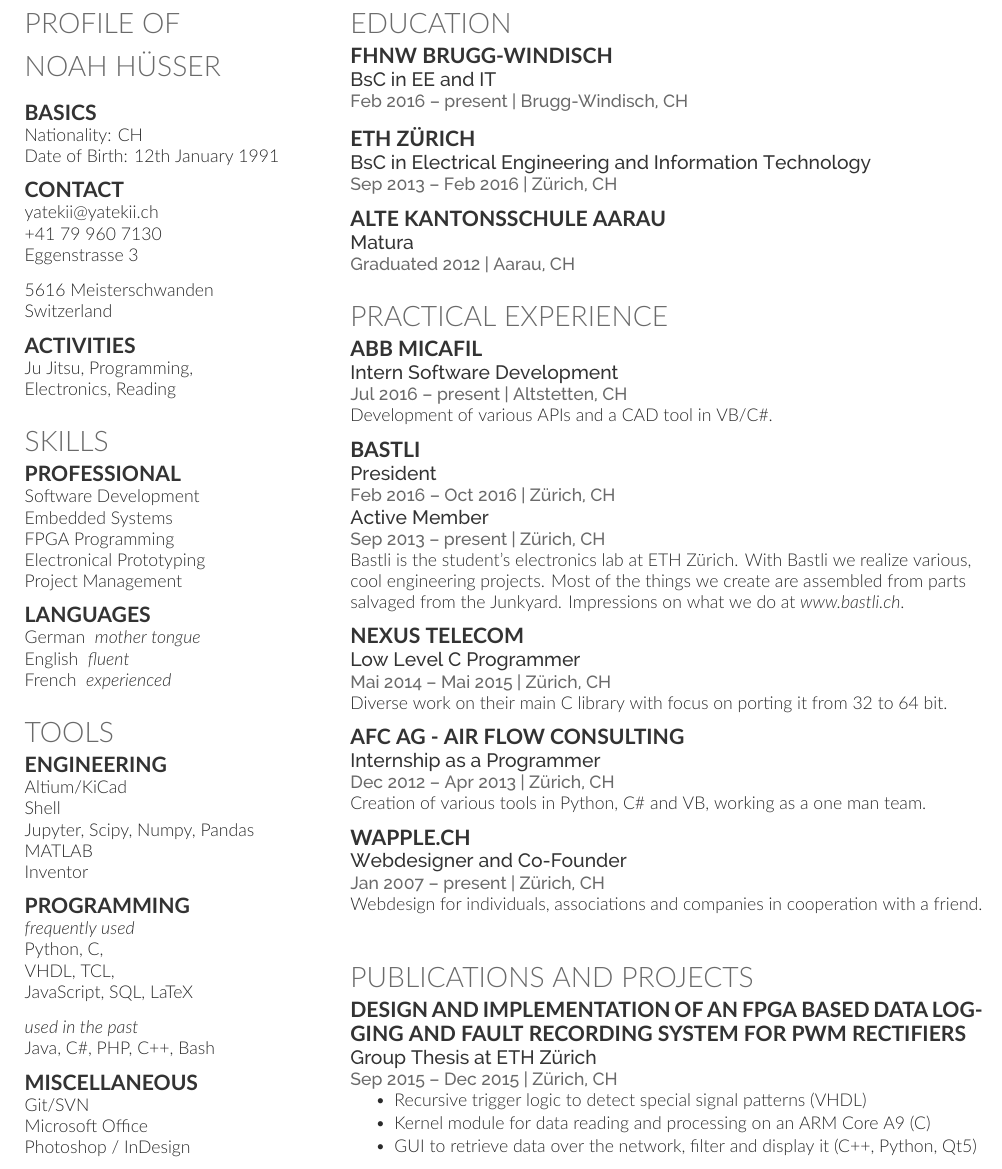
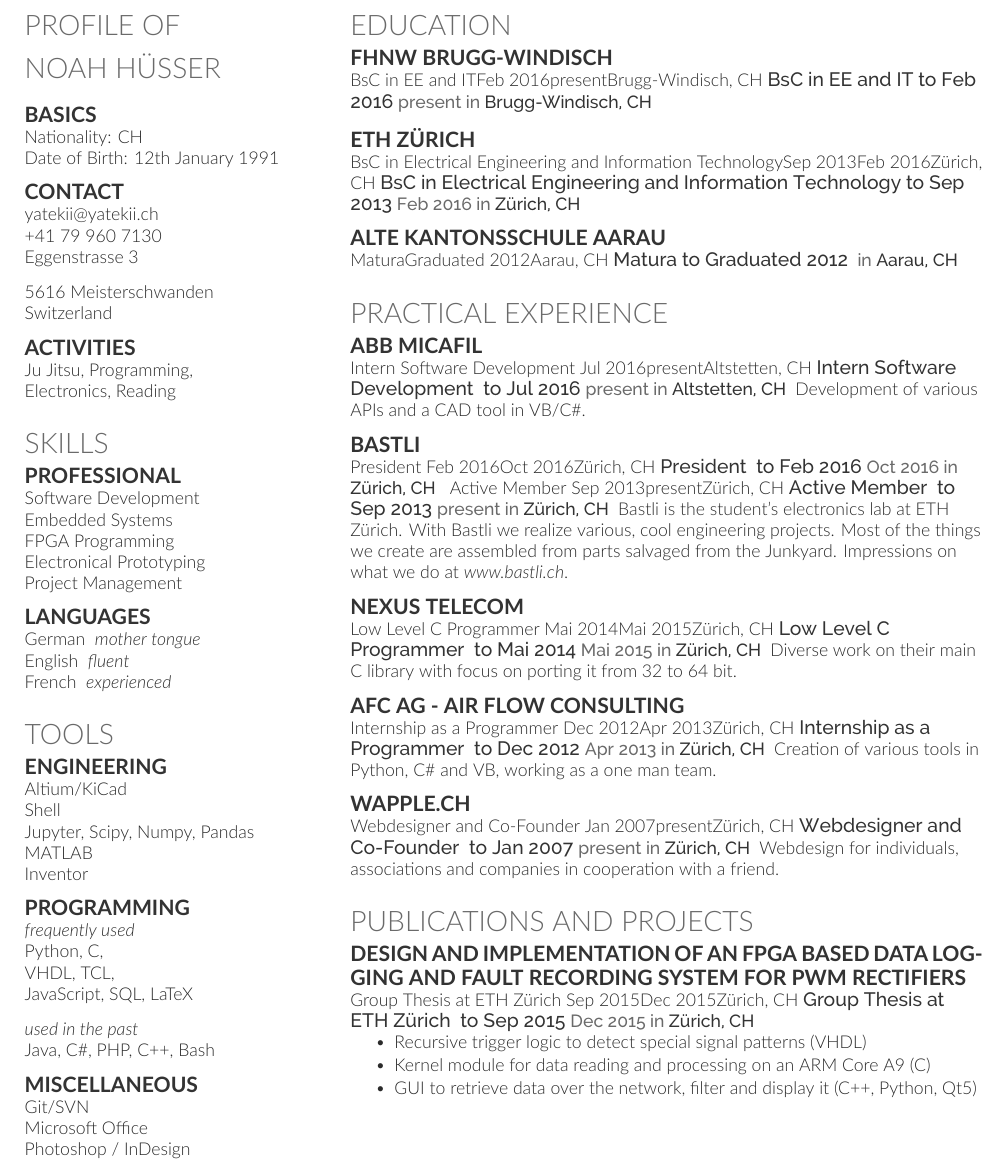
Before and after one commit to Yatekii/resume, a LaTeX CV (resume.tex): part of the page, cut so that both start at the same text. Compiled offline with XeLaTeX; a missing font is replaced by an installed copy or a similar font.

Commit message:
broken...

```diff
--- a/resume.tex
+++ b/resume.tex
@@ -102,18 +102,15 @@
 \section{Education}
 
 \subsection{FHNW Brugg-Windisch}
-\descript{BsC in EE and IT}
-\location{Feb 2016 – present | Brugg-Windisch, CH}
+\meta{BsC in EE and IT}{Feb 2016}{present}{Brugg-Windisch, CH}
 \sectionsep
 
 \subsection{ETH Zürich}
-\descript{BsC in Electrical Engineering and Information Technology}
-\location{Sep 2013 – Feb 2016 | Zürich, CH}
+\meta{BsC in Electrical Engineering and Information Technology}{Sep 2013}{Feb 2016}{Zürich, CH}
 \sectionsep
 
 \subsection{Alte Kantonsschule Aarau}
-\descript{Matura}
-\location{Graduated 2012 | Aarau, CH}
+\meta{Matura}{Graduated 2012}{}{Aarau, CH}
 \sectionsep
 
 %%%%%%%%%%%%%%%%%%%%%%%%%%%%%%%%%%%%%%
@@ -123,36 +120,30 @@
 \section{Practical Experience}
 
 \subsection{ABB Micafil}
-\descript{Intern Software Development }
-\location{Jul 2016 – present | Altstetten, CH}
+\meta{Intern Software Development }{Jul 2016}{present}{Altstetten, CH}
 Development of various APIs and a CAD tool in VB/C\#.
 \sectionsep
 
 \subsection{Bastli}
-\descript{President }
-\location{Feb 2016 – Oct 2016 | Zürich, CH}
-\descript{Active Member }
-\location{Sep 2013 – present | Zürich, CH}
+\meta{President }{Feb 2016}{Oct 2016}{Zürich, CH}
+\meta{Active Member }{Sep 2013}{present}{Zürich, CH}
 Bastli is the student's electronics lab at ETH Zürich.
 With Bastli we realize various, cool engineering projects. Most of the things we create are assembled from parts salvaged from the Junkyard.
 Impressions on what we do at \textit{www.bastli.ch}.
 \sectionsep
 
 \subsection{Nexus Telecom}
-\descript{Low Level C Programmer }
-\location{Mai 2014 – Mai 2015 | Zürich, CH}
+\meta{Low Level C Programmer }{Mai 2014}{Mai 2015}{Zürich, CH}
 Diverse work on their main C library with focus on porting it from 32 to 64 bit.
 \sectionsep
 
 \subsection{AFC AG - Air Flow Consulting}
-\descript{Internship as a Programmer }
-\location{Dec 2012 – Apr 2013 | Zürich, CH}
+\meta{Internship as a Programmer }{Dec 2012}{Apr 2013}{Zürich, CH}
 Creation of various tools in Python, C\# and VB, working as a one man team.
 \sectionsep
 
 \subsection{wapple.ch}
-\descript{Webdesigner and Co-Founder }
-\location{Jan 2007  – present | Zürich, CH}
+\meta{Webdesigner and Co-Founder }{Jan 2007}{present}{Zürich, CH}
 Webdesign for individuals, associations and companies in cooperation with a friend.
 \sectionsep
 
@@ -163,8 +154,7 @@
 \section{Publications and Projects}
 
 \subsection{Design and Implementation of an FPGA Based Data Logging and Fault Recording System for PWM Rectifiers}
-\descript{Group Thesis at ETH Zürich }
-\location{Sep 2015  – Dec 2015 | Zürich, CH}
+\meta{Group Thesis at ETH Zürich }{Sep 2015}{Dec 2015}{Zürich, CH}
 \vspace{\topsep} % Hacky fix for awkward extra vertical space
 \begin{tightemize}
 \item Recursive trigger logic to detect special signal patterns (VHDL)
```
Also changed, not shown: resume.cls (+22 -7 lines), resume.pdf, 1 other file.
